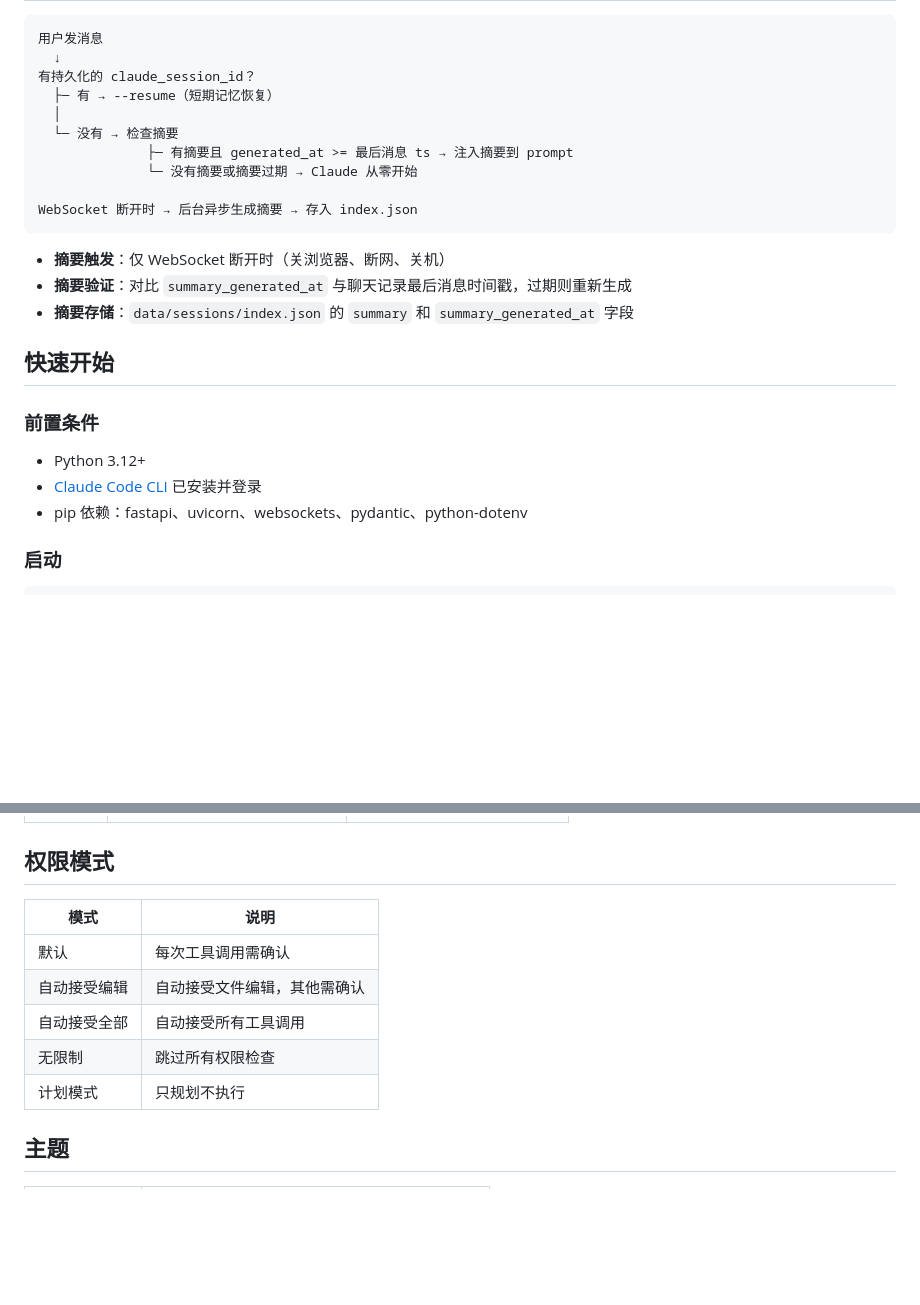
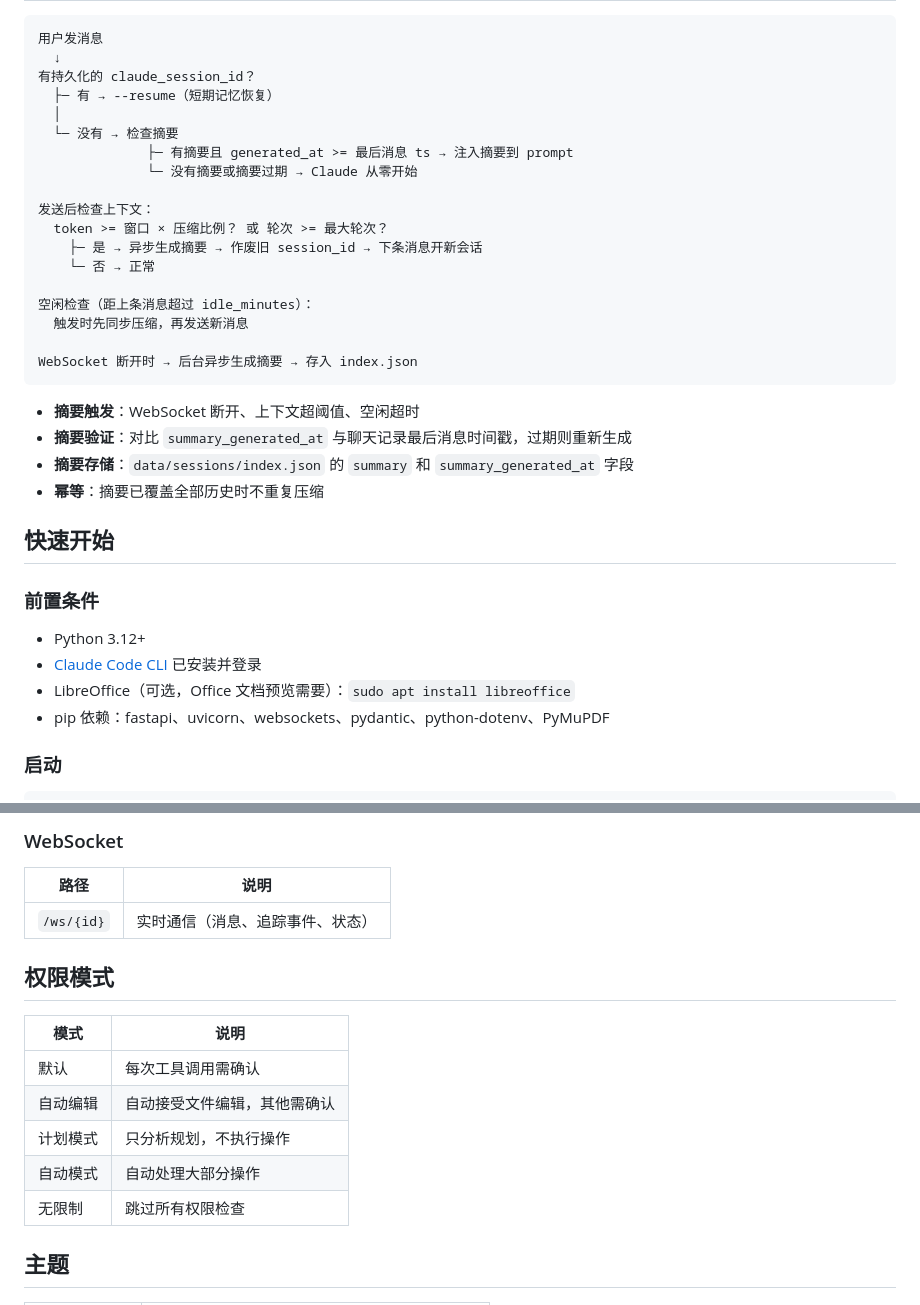
Before and after one commit to pinejie/ai-chat-app, a Markdown page: README.md, 2 parts joined by grey strips. Drawn GitHub-style; blank space fills up the shorter version.

````diff
--- a/README.md
+++ b/README.md
@@ -63,12 +76,21 @@ ai-chat-app/
               ├─ 有摘要且 generated_at >= 最后消息 ts → 注入摘要到 prompt
               └─ 没有摘要或摘要过期 → Claude 从零开始
 
+发送后检查上下文：
+  token >= 窗口 × 压缩比例？ 或 轮次 >= 最大轮次？
+    ├─ 是 → 异步生成摘要 → 作废旧 session_id → 下条消息开新会话
+    └─ 否 → 正常
+
+空闲检查（距上条消息超过 idle_minutes）：
+  触发时先同步压缩，再发送新消息
+
 WebSocket 断开时 → 后台异步生成摘要 → 存入 index.json
 ```
 
-- **摘要触发**：仅 WebSocket 断开时（关浏览器、断网、关机）
+- **摘要触发**：WebSocket 断开、上下文超阈值、空闲超时
 - **摘要验证**：对比 `summary_generated_at` 与聊天记录最后消息时间戳，过期则重新生成
 - **摘要存储**：`data/sessions/index.json` 的 `summary` 和 `summary_generated_at` 字段
+- **幂等**：摘要已覆盖全部历史时不重复压缩
 
 ## 快速开始
 
@@ -76,7 +98,8 @@ WebSocket 断开时 → 后台异步生成摘要 → 存入 index.json
 
 - Python 3.12+
 - [Claude Code CLI](https://claude.ai/code) 已安装并登录
-- pip 依赖：fastapi、uvicorn、websockets、pydantic、python-dotenv
+- LibreOffice（可选，Office 文档预览需要）：`sudo apt install libreoffice`
+- pip 依赖：fastapi、uvicorn、websockets、pydantic、python-dotenv、PyMuPDF
 
 ### 启动
 
@@ -118,13 +181,18 @@ WebSocket 断开时 → 后台异步生成摘要 → 存入 index.json
+### WebSocket
+
+| 路径 | 说明 |
+|------|------|
+| `/ws/{id}` | 实时通信（消息、追踪事件、状态） |
 
 ## 权限模式
 
 | 模式 | 说明 |
 |------|------|
 | 默认 | 每次工具调用需确认 |
-| 自动接受编辑 | 自动接受文件编辑，其他需确认 |
-| 自动接受全部 | 自动接受所有工具调用 |
+| 自动编辑 | 自动接受文件编辑，其他需确认 |
+| 计划模式 | 只分析规划，不执行操作 |
+| 自动模式 | 自动处理大部分操作 |
 | 无限制 | 跳过所有权限检查 |
-| 计划模式 | 只规划不执行 |
 
 ## 主题
 
````
Also changed, not shown: other parts of README.md (+71 -17 lines).
